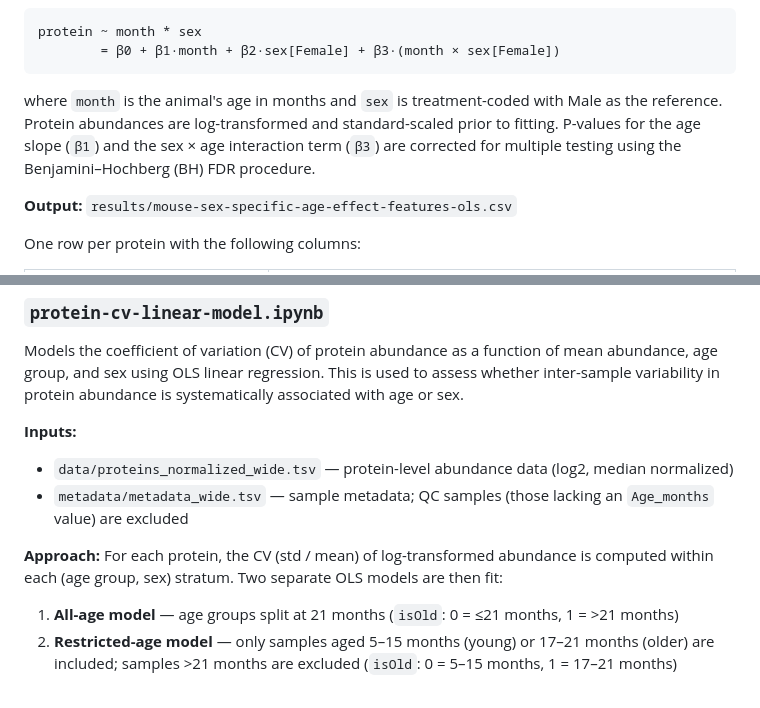
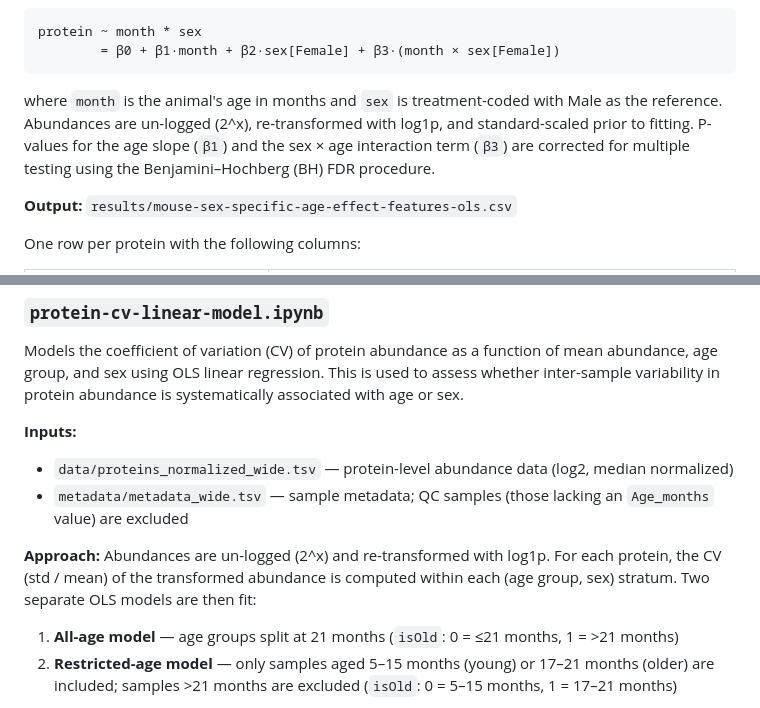
Before and after one commit to uw-maccosslab/manuscript-aging-mouse-ev, a Markdown page: data_analysis/README.md, 2 parts joined by grey strips. Drawn GitHub-style.

````diff
--- a/data_analysis/README.md
+++ b/data_analysis/README.md
@@ -128,7 +132,7 @@ protein ~ month * sex
         = β0 + β1·month + β2·sex[Female] + β3·(month × sex[Female])
 ```
 
-where `month` is the animal's age in months and `sex` is treatment-coded with Male as the reference. Protein abundances are log-transformed and standard-scaled prior to fitting. P-values for the age slope (`β1`) and the sex × age interaction term (`β3`) are corrected for multiple testing using the Benjamini–Hochberg (BH) FDR procedure.
+where `month` is the animal's age in months and `sex` is treatment-coded with Male as the reference. Abundances are un-logged (2^x), re-transformed with log1p, and standard-scaled prior to fitting. P-values for the age slope (`β1`) and the sex × age interaction term (`β3`) are corrected for multiple testing using the Benjamini–Hochberg (BH) FDR procedure.
 
 **Output:** `results/mouse-sex-specific-age-effect-features-ols.csv`
 
@@ -254,7 +258,7 @@ Models the coefficient of variation (CV) of protein abundance as a function of m
 - `data/proteins_normalized_wide.tsv` — protein-level abundance data (log2, median normalized)
 - `metadata/metadata_wide.tsv` — sample metadata; QC samples (those lacking an `Age_months` value) are excluded
 
-**Approach:** For each protein, the CV (std / mean) of log-transformed abundance is computed within each (age group, sex) stratum. Two separate OLS models are then fit:
+**Approach:** Abundances are un-logged (2^x) and re-transformed with log1p. For each protein, the CV (std / mean) of the transformed abundance is computed within each (age group, sex) stratum. Two separate OLS models are then fit:
 
 1. **All-age model** — age groups split at 21 months (`isOld`: 0 = ≤21 months, 1 = >21 months)
 2. **Restricted-age model** — only samples aged 5–15 months (young) or 17–21 months (older) are included; samples >21 months are excluded (`isOld`: 0 = 5–15 months, 1 = 17–21 months)
````
Also changed, not shown: other parts of data_analysis/README.md (+7 -3 lines).
